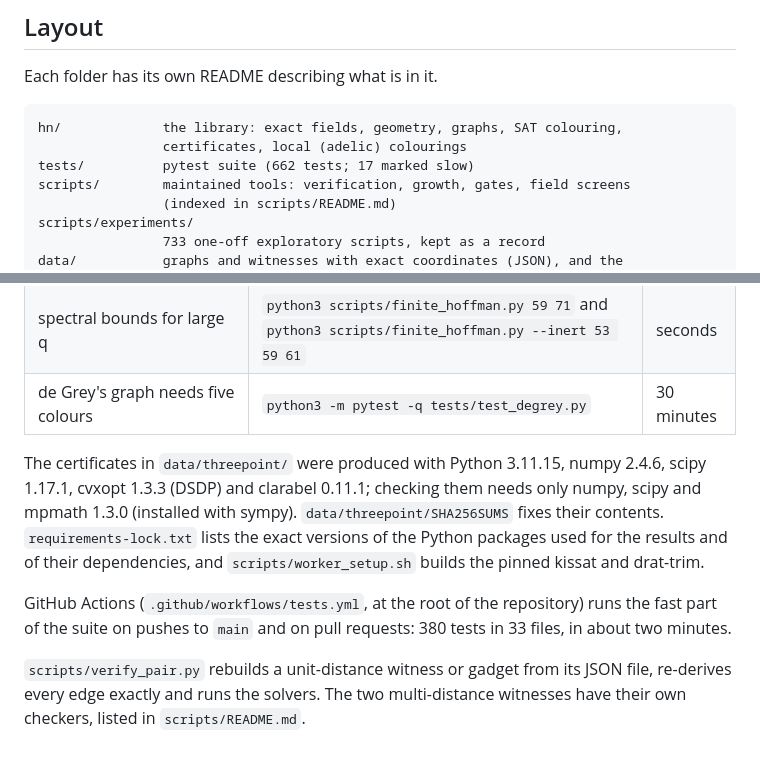
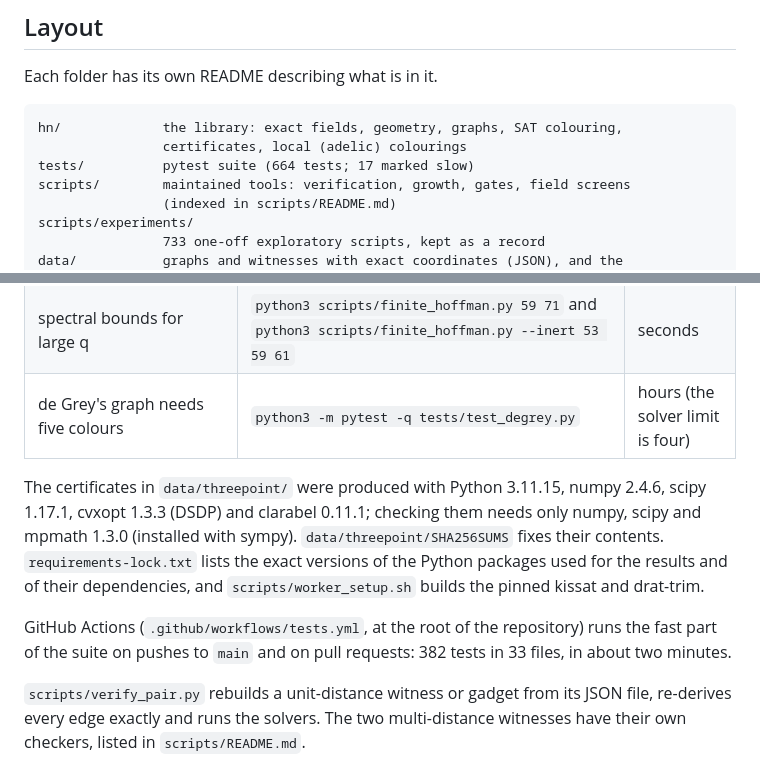
Before and after one commit to decalion89/chromatic-number-of-the-plane, a Markdown page: research/hadwiger-nelson/README.md, 2 parts joined by grey strips. GitHub-like rendering.

Commit message:
Project page: the time a de Grey solve takes, and the test count
The check of de Grey's graph takes hours with CaDiCaL, under a four-hour limit, not 30
minutes; the suite has 664 tests, 382 of them in CI.

Co-Authored-By: Claude Opus 5.5 <noreply@anthropic.com>
Claude-Session: https://claude.ai/code/session_01QQTiSDh4a6TgpWJa2MJZbf

````diff
--- a/research/hadwiger-nelson/README.md
+++ b/research/hadwiger-nelson/README.md
@@ -167,7 +167,7 @@ Each folder has its own README describing what is in it.
 ```
 hn/             the library: exact fields, geometry, graphs, SAT colouring,
                 certificates, local (adelic) colourings
-tests/          pytest suite (662 tests; 17 marked slow)
+tests/          pytest suite (664 tests; 17 marked slow)
 scripts/        maintained tools: verification, growth, gates, field screens
                 (indexed in scripts/README.md)
 scripts/experiments/
@@ -201,7 +201,7 @@ sh scripts/worker_setup.sh                   # kissat and drat-trim, for the sea
 | six colours for a finite plane, e.g. 𝔽₄₇²: it prints the rigorous bound α ≤ 371.41…, below 47²/5 = 441.8, so χ ≥ 6 | `python3 scripts/threepoint_verify.py data/threepoint/std47.npz` | 3–5 minutes |
 | all eight three-point certificates | `python3 -m pytest -q tests/test_threepoint_certificates.py` | 15 minutes |
 | spectral bounds for large q | `python3 scripts/finite_hoffman.py 59 71` and `python3 scripts/finite_hoffman.py --inert 53 59 61` | seconds |
-| de Grey's graph needs five colours | `python3 -m pytest -q tests/test_degrey.py` | 30 minutes |
+| de Grey's graph needs five colours | `python3 -m pytest -q tests/test_degrey.py` | hours (the solver limit is four) |
 
 The certificates in `data/threepoint/` were produced with Python 3.11.15,
 numpy 2.4.6, scipy 1.17.1, cvxopt 1.3.3 (DSDP) and clarabel 0.11.1; checking
@@ -213,7 +213,7 @@ drat-trim.
 
 GitHub Actions (`.github/workflows/tests.yml`, at the root of the repository)
 runs the fast part of the suite on
-pushes to `main` and on pull requests: 380 tests in 33 files, in about two
+pushes to `main` and on pull requests: 382 tests in 33 files, in about two
 minutes.
 
 `scripts/verify_pair.py` rebuilds a unit-distance witness or gadget from its
````
